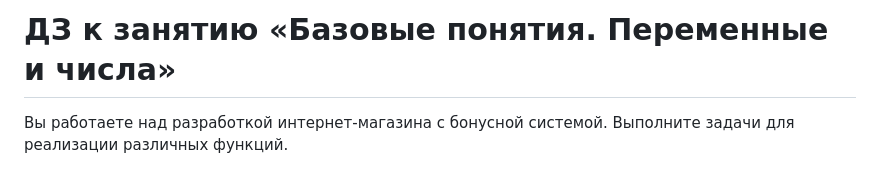
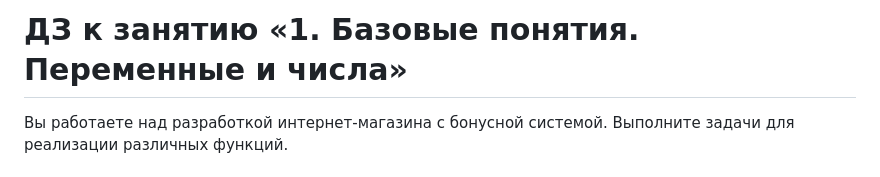
Before and after one commit to KoensBerg/pb-aus-Replit, a Markdown page: basics_2-Homework/1-variables/README.md, the part around the change. Rendered like a GitHub page.

```diff
--- a/basics_2-Homework/1-variables/README.md
+++ b/basics_2-Homework/1-variables/README.md
@@ -1,4 +1,4 @@
-# ДЗ к занятию «Базовые понятия. Переменные и числа»
+# ДЗ к занятию «1. Базовые понятия. Переменные и числа»
 
 Вы работаете над разработкой интернет-магазина с бонусной системой. Выполните задачи для реализации различных функций.
 
```
Also changed, not shown: basics_2-Homework/2-if-and-boolean/README.md (+1 -1 lines).
